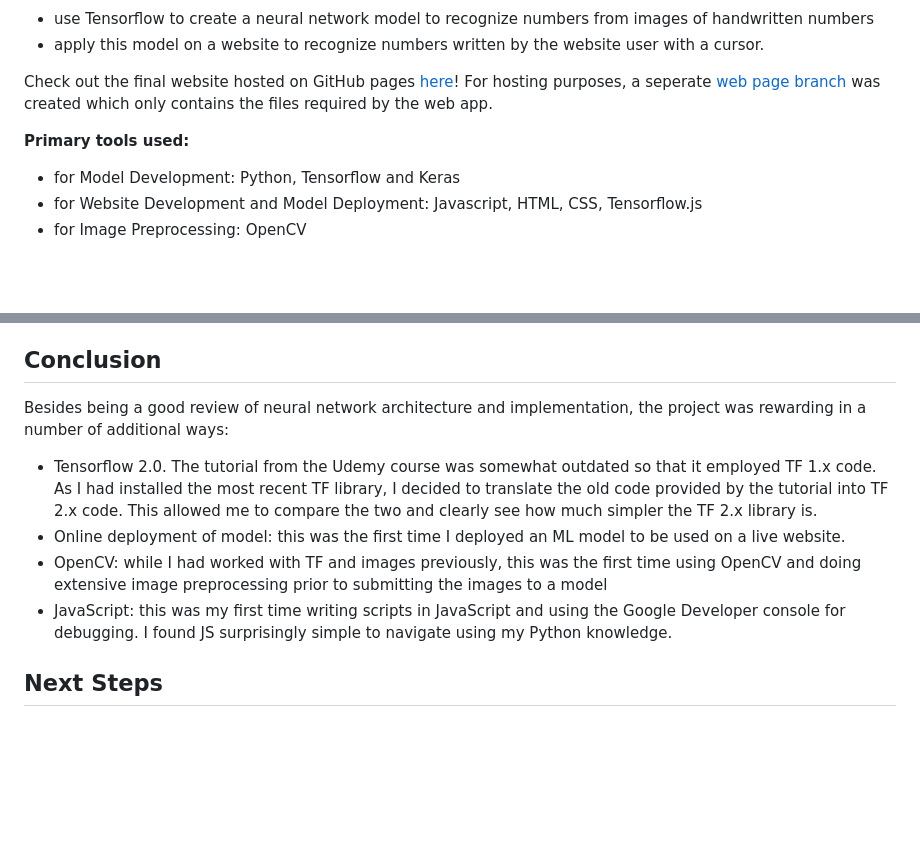
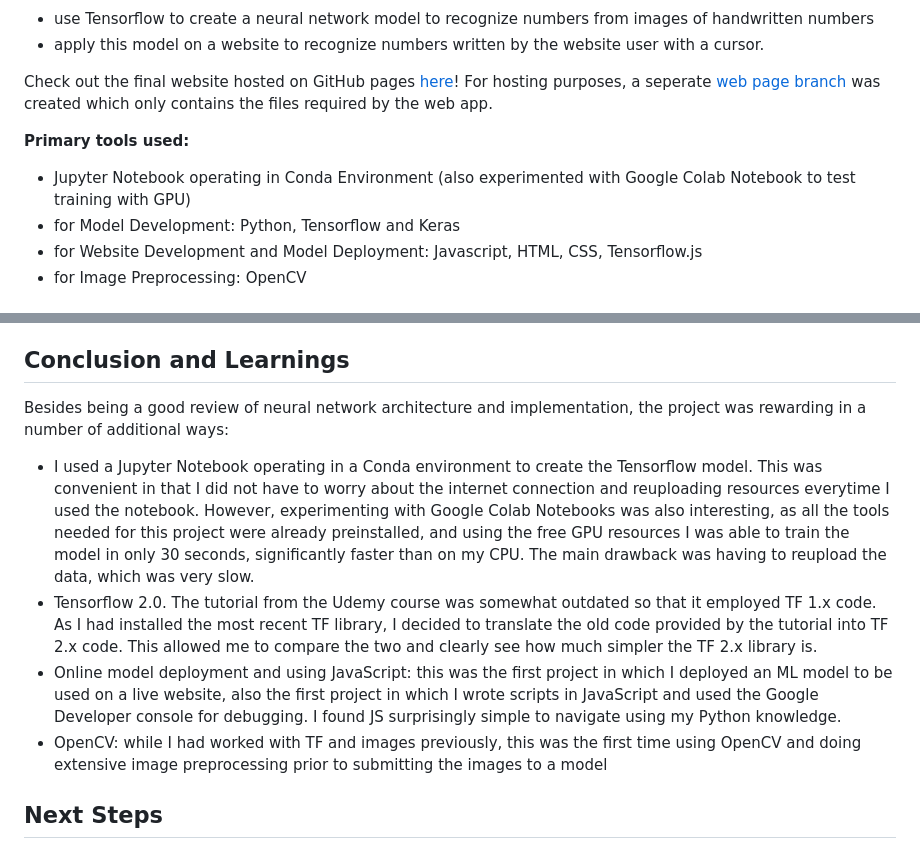
Before and after one commit to athielenhaus/Handwriting-Recognition-with-Tensorflow, a Markdown page: README.md, 2 parts joined by grey strips. Rendered like a GitHub page; blank space fills up the shorter version.

```diff
--- a/README.md
+++ b/README.md
@@ -11,6 +11,7 @@ __Project Objectives:__
 Check out the final website hosted on GitHub pages [here](https://athielenhaus.github.io/Handwriting-Recognition-with-Tensorflow/)! For hosting purposes, a seperate [web page branch](https://github.com/athielenhaus/Handwriting-Recognition-with-Tensorflow/tree/webpage_branch) was created which only contains the files required by the web app.
 
 __Primary tools used:__
+- Jupyter Notebook operating in Conda Environment (also experimented with Google Colab Notebook to test training with GPU)
 - for Model Development: Python, Tensorflow and Keras
 - for Website Development and Model Deployment: Javascript, HTML, CSS, Tensorflow.js
 - for Image Preprocessing: OpenCV
@@ -53,12 +54,12 @@ The steps include:
 - submit image to model to generate a prediction
 - add gaming logic, i.e. compare prediction with correct answer, track score and add bells and whistles in the form of plant images
 
-## Conclusion
+## Conclusion and Learnings
 Besides being a good review of neural network architecture and implementation, the project was rewarding in a number of additional ways:
+- I used a Jupyter Notebook operating in a Conda environment to create the Tensorflow model. This was convenient in that I did not have to worry about the internet connection and reuploading resources everytime I used the notebook. However, experimenting with Google Colab Notebooks was also interesting, as all the tools needed for this project were already preinstalled, and using the free GPU resources I was able to train the model in only 30 seconds, significantly faster than on my CPU. The main drawback was having to reupload the data, which was very slow.
 - Tensorflow 2.0. The tutorial from the Udemy course was somewhat outdated so that it employed TF 1.x code. As I had installed the most recent TF library, I decided to translate the old code provided by the tutorial into TF 2.x code. This allowed me to compare the two and clearly see how much simpler the TF 2.x library is.
-- Online deployment of model: this was the first time I deployed an ML model to be used on a live website.
+- Online model deployment and using JavaScript: this was the first project in which I deployed an ML model to be used on a live website, also the first project in which I wrote scripts in JavaScript and used the Google Developer console for debugging. I found JS surprisingly simple to navigate using my Python knowledge.
 - OpenCV: while I had worked with TF and images previously, this was the first time using OpenCV and doing extensive image preprocessing prior to submitting the images to a model
-- JavaScript: this was my first time writing scripts in JavaScript and using the Google Developer console for debugging. I found JS surprisingly simple to navigate using my Python knowledge.
 
 ## Next Steps
 One could add a layer of complexity to the game by increasing the number of possible digits. For example, the user could be asked a math question such as "45 + 23" and would write "68" as a response. In this scenario, the image preprocessing would have to include an additional step where the contours of more than 1 object must be detected and each object would subsequently have to be wrapped, cropped, centered, padded and scaled separately.
```
